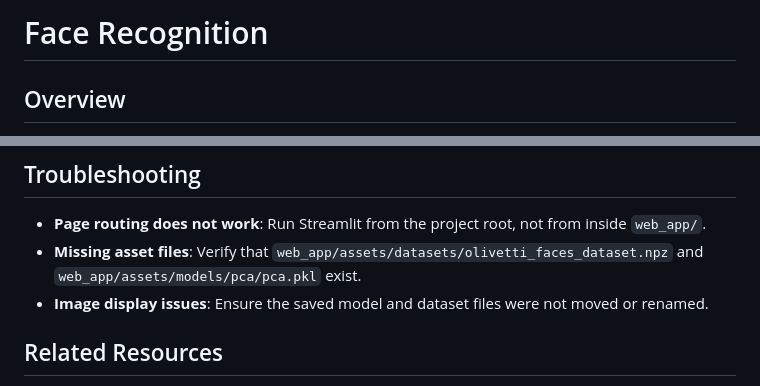
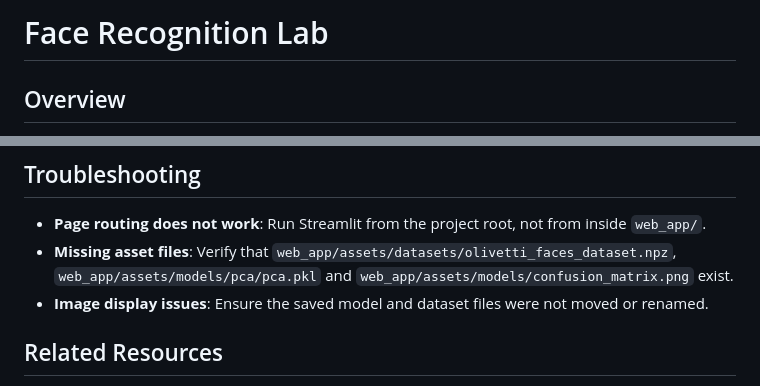
Before and after one commit to OjasRane/Face-Recognition, a Markdown page: web_app/README.md, 2 parts joined by grey strips. Drawn GitHub-style.

```diff
--- a/web_app/README.md
+++ b/web_app/README.md
@@ -1,4 +1,4 @@
-# Face Recognition
+# Face Recognition Lab
 
 ## Overview
 
@@ -112,7 +112,7 @@ The app also relies on project data and model artifacts stored in `web_app/asset
 ## Troubleshooting
 
 - **Page routing does not work**: Run Streamlit from the project root, not from inside `web_app/`.
-- **Missing asset files**: Verify that `web_app/assets/datasets/olivetti_faces_dataset.npz` and `web_app/assets/models/pca/pca.pkl` exist.
+- **Missing asset files**: Verify that `web_app/assets/datasets/olivetti_faces_dataset.npz`, `web_app/assets/models/pca/pca.pkl` and `web_app/assets/models/confusion_matrix.png` exist.
 - **Image display issues**: Ensure the saved model and dataset files were not moved or renamed.
 
 ## Related Resources
```
Also changed, not shown: 1 other file.
